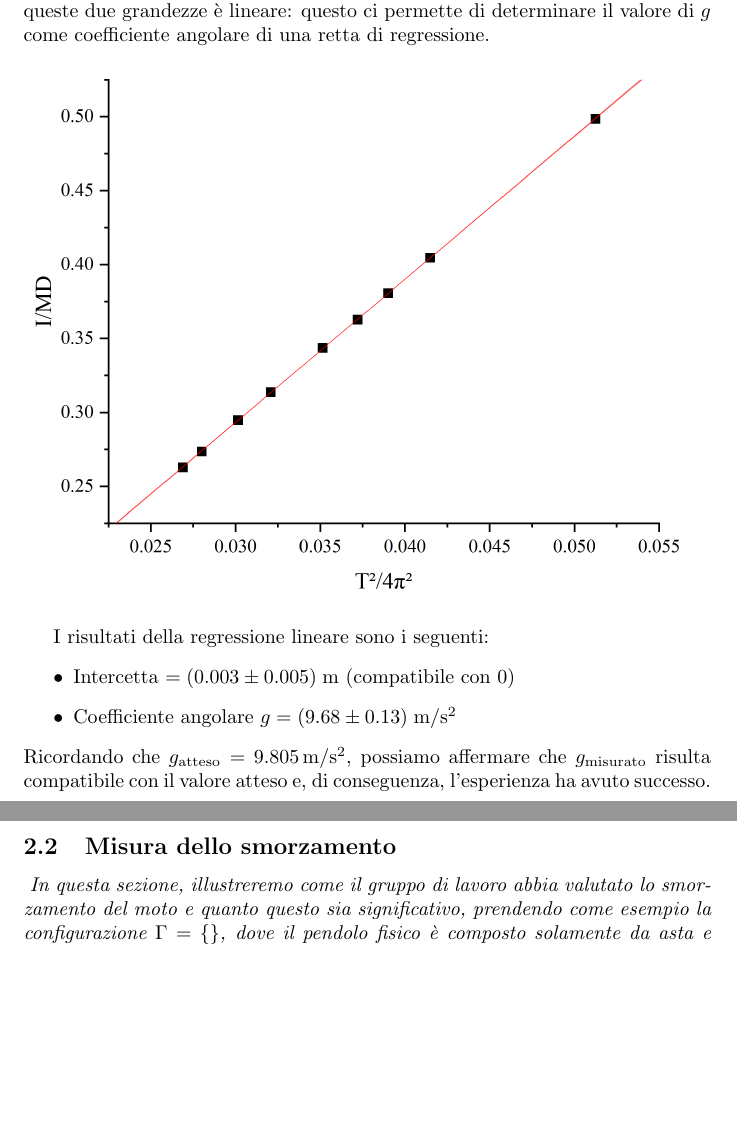
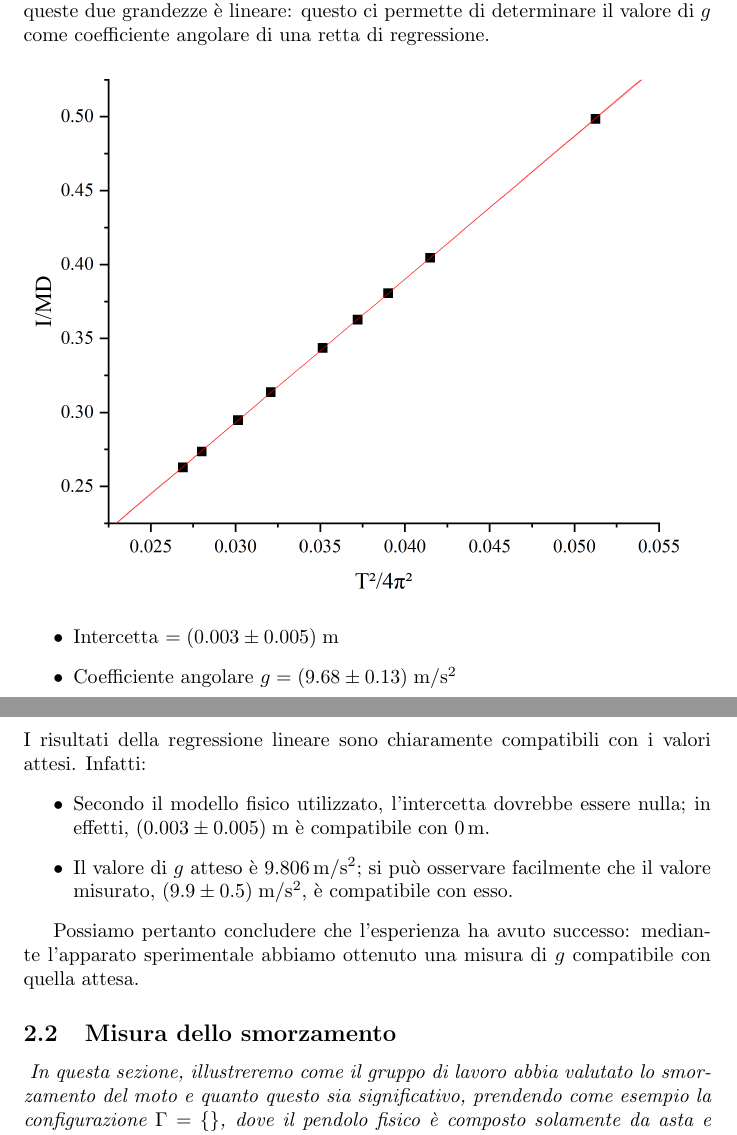
Before and after one commit to RBerga06/unipr-clt-fisica, a LaTeX paper (lab1/r07-pendulum/relazione.tex): two parts of pages 5 and 6 of 9, joined at a grey line, cut so that both start at the same text, the shorter picture padded with empty space. Compiled offline with pdfLaTeX.

Commit message:
Riscritte le conclusioni

```diff
--- a/lab1/r07-pendulum/relazione.tex
+++ b/lab1/r07-pendulum/relazione.tex
@@ -291,17 +291,26 @@ il valore di $g$ come coefficiente angolare di una retta di regressione.
   \includegraphics[trim={2cm 1cm 2cm 2.1cm},clip,width=\textwidth]{img/regressione.png}
 \end{figure}
 
-I risultati della regressione lineare sono i seguenti:
 \begin{itemize}
   \item Intercetta $= (0.003 \pm 0.005)\;\unit{m}$
-    (compatibile con $0$)
   \item Coefficiente angolare $g = (9.68 \pm 0.13)\;\unit{m\per s^2}$
 \end{itemize}
-Ricordando che $g_\text{atteso} = \qty{9.805}{m\per s^2}$,
-possiamo affermare che $g_\text{misurato}$ risulta compatibile con
-il valore atteso e, di conseguenza, l'esperienza ha avuto successo.
+\pagebreak
+I risultati della regressione lineare sono chiaramente compatibili
+con i valori attesi. Infatti:
+\begin{itemize}
+  \item Secondo il modello fisico utilizzato, l'intercetta dovrebbe
+  essere nulla; in effetti, $(0.003\pm0.005)\;\unit{m}$ è compatibile
+  con $\qty{0}{m}$.
+  \item Il valore di $g$ atteso è $\qty{9.806}{m\per s^2}$; si può
+  osservare facilmente che il valore misurato,
+  $(9.9\pm0.5)\;\unit{m \per s^2}$, è compatibile con esso.
+\end{itemize}
 
-\pagebreak
+Possiamo pertanto concludere che l'esperienza ha avuto successo:
+mediante l'apparato sperimentale abbiamo ottenuto una misura di $g$
+compatibile con quella attesa.
+
 \subsection{Misura dello smorzamento}
 
 \emph{
```
Also changed, not shown: lab1/r07-pendulum/relazione.pdf, lab1/r07-pendulum/relazione.tex (1 more changed lines).
